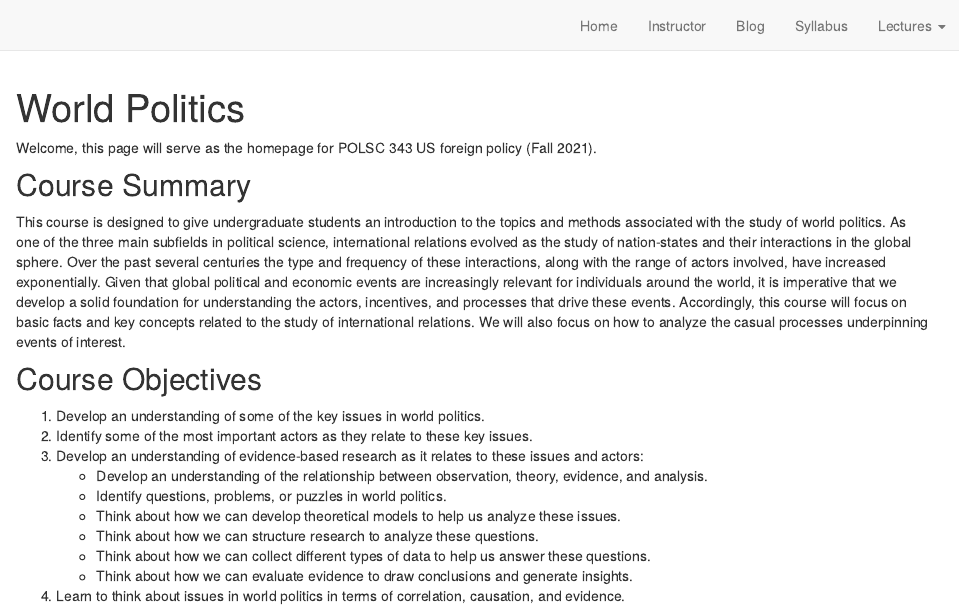
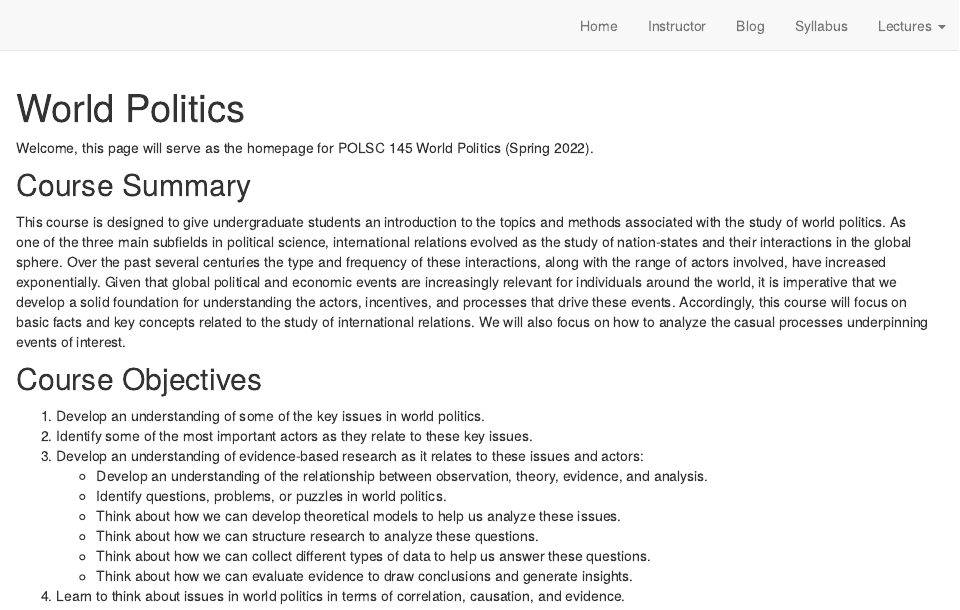
Before and after one commit to meflynn/polsc145s22.classes.m-flynn.com, an R Markdown document (index.Rmd): the page in a window 1100 px wide, from its top. Rendered offline with R 4.5, knitr and Pandoc, with nearby package versions; drawn as R Markdown's standard HTML page in place of the format the file asks for.

Commit message:
Update course page. Change reference to foreign policy class on landing page.

```diff
--- a/index.Rmd
+++ b/index.Rmd
@@ -4,7 +4,7 @@ description: "POLSC 145 Spring 2022 course page"
 site: distill::distill_website
 ---
 
-Welcome, this page will serve as the homepage for POLSC 343 US foreign policy (Fall 2021).
+Welcome, this page will serve as the homepage for POLSC 145 World Politics (Spring 2022).
 
 
 ## Course Summary
```
Also changed, not shown: docs/search.json, 6 other files.
